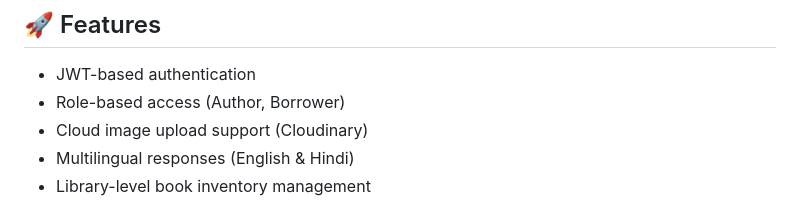
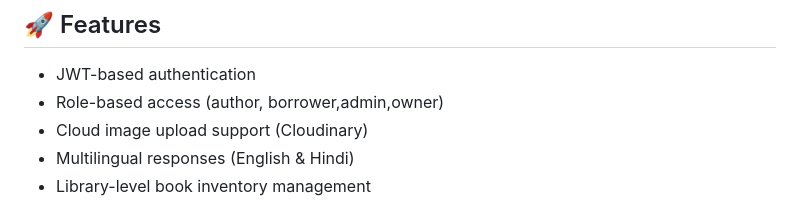
Before and after one commit to Mohit123singh/bookkeepingservice-api, a Markdown page: README.md, the part around the change. Drawn GitHub-style.

Commit message:
Added-Readme-File

```diff
--- a/README.md
+++ b/README.md
@@ -7,7 +7,7 @@ A multilingual, role-based authenticated RESTful API built with **Node.js**, **E
 ## 🚀 Features
 
 - JWT-based authentication
-- Role-based access (Author, Borrower)
+- Role-based access (author, borrower,admin,owner)
 - Cloud image upload support (Cloudinary)
 - Multilingual responses (English & Hindi)
 - Library-level book inventory management
```
